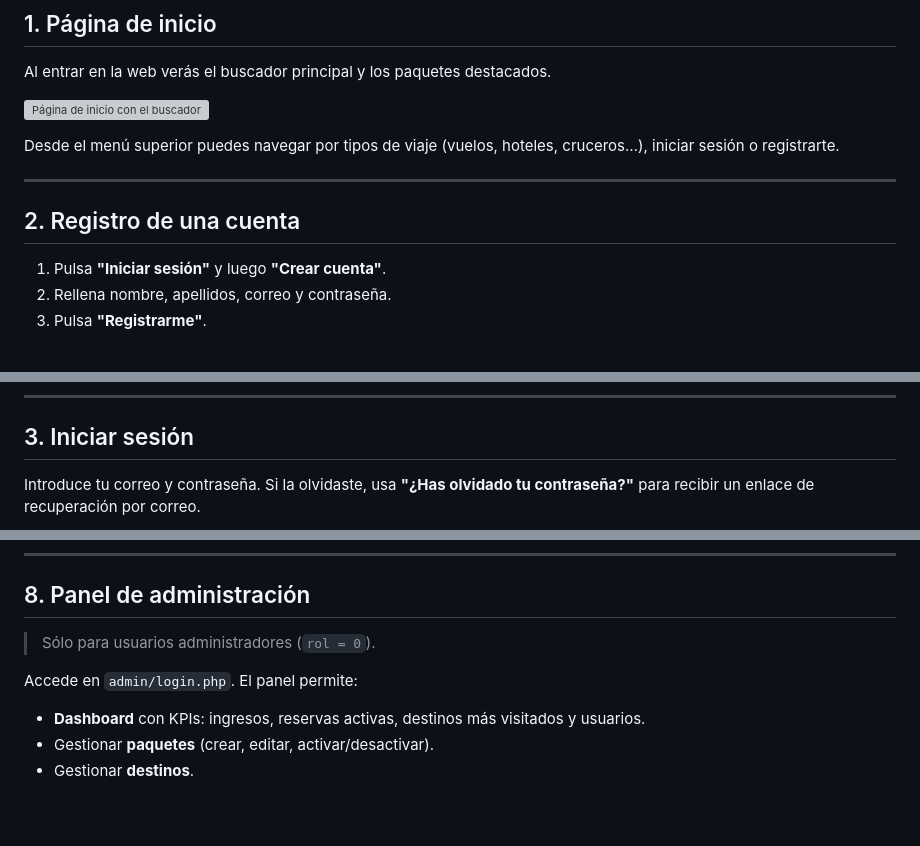
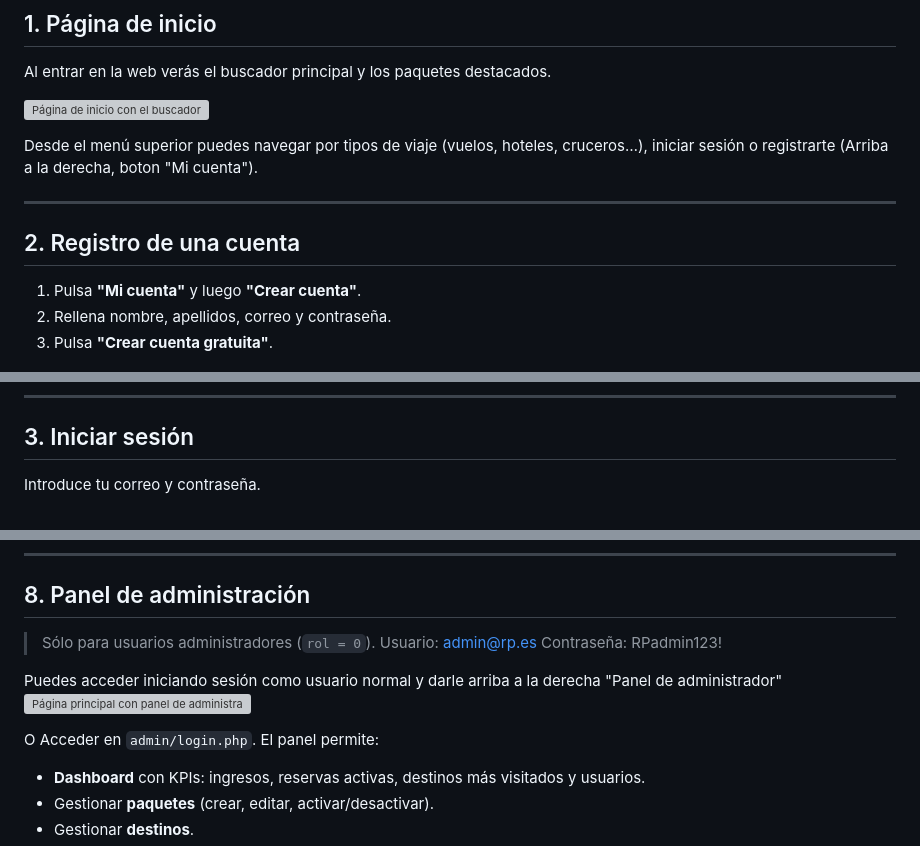
Before and after one commit to pedro27K/RP, a Markdown page: docs/manual_usuario.md, 3 parts joined by grey strips. Rendered like a GitHub page; blank space fills up the shorter version; grey boxes are pictures that could not be loaded.

Commit message:
Manual con imagenes

```diff
--- a/docs/manual_usuario.md
+++ b/docs/manual_usuario.md
@@ -17,15 +17,15 @@ Al entrar en la web verás el buscador principal y los paquetes destacados.
 ![Página de inicio con el buscador](img/01-inicio.png)
 
 Desde el menú superior puedes navegar por tipos de viaje (vuelos, hoteles,
-cruceros…), iniciar sesión o registrarte.
+cruceros…), iniciar sesión o registrarte (Arriba a la derecha, boton  "Mi cuenta").
 
 ---
 
 ## 2. Registro de una cuenta
 
-1. Pulsa **"Iniciar sesión"** y luego **"Crear cuenta"**.
+1. Pulsa **"Mi cuenta"** y luego **"Crear cuenta"**.
 2. Rellena nombre, apellidos, correo y contraseña.
-3. Pulsa **"Registrarme"**.
+3. Pulsa **"Crear cuenta gratuita"**.
 
 ![Formulario de registro](img/02-registro.png)
 
@@ -33,9 +33,7 @@ cruceros…), iniciar sesión o registrarte.
 
 ## 3. Iniciar sesión
 
-Introduce tu correo y contraseña. Si la olvidaste, usa **"¿Has olvidado tu
-contraseña?"** para recibir un enlace de recuperación por correo.
-
+Introduce tu correo y contraseña.
 ![Pantalla de inicio de sesión](img/03-login.png)
 
 ---
@@ -88,8 +87,13 @@ cancelación se gestiona desde aquí).
 ## 8. Panel de administración
 
 > Sólo para usuarios administradores (`rol = 0`).
+Usuario: admin@rp.es
+Contraseña: RPadmin123!
 
-Accede en `admin/login.php`. El panel permite:
+Puedes acceder iniciando sesión como usuario normal y darle arriba a la derecha "Panel de administrador"
+![Página principal con panel de administración](img/10-panel.png)
+
+O Acceder en `admin/login.php`. El panel permite:
 
 - **Dashboard** con KPIs: ingresos, reservas activas, destinos más visitados y usuarios.
 - Gestionar **paquetes** (crear, editar, activar/desactivar).
```
Also changed, not shown: other parts of docs/manual_usuario.md (+8 -6 lines).
